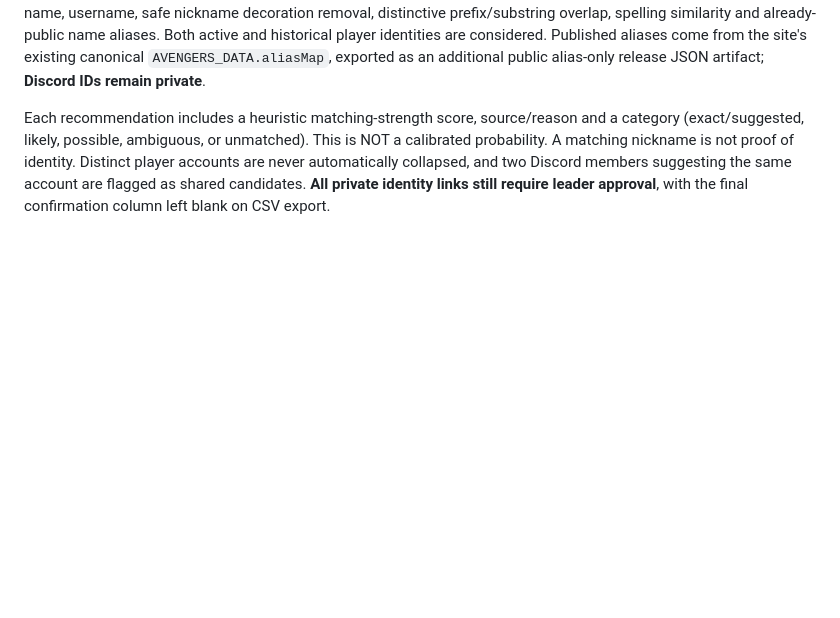
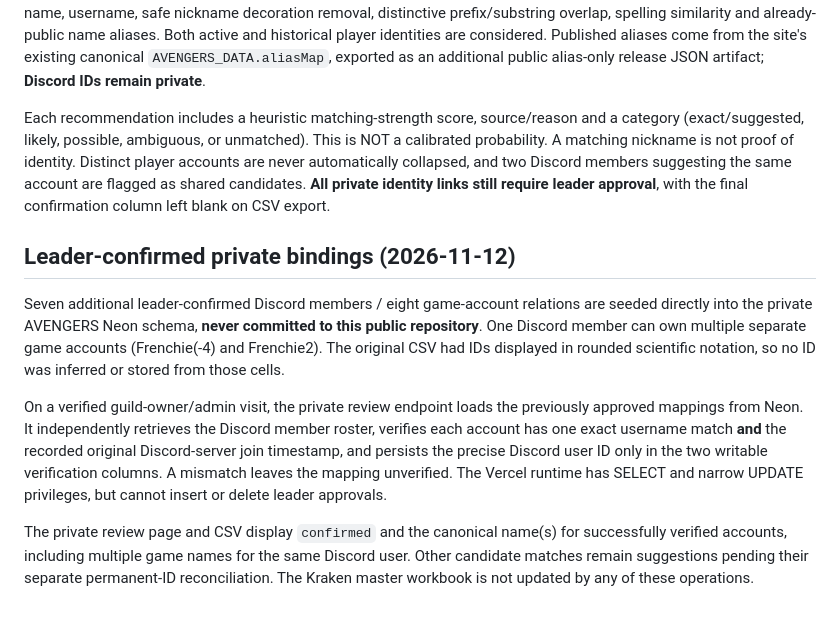
Before and after one commit to AvengersMobControl/avengers-stat-center, a Markdown page: docs/DISCORD_CANONICAL_IDENTITY_REVIEW.md, the part around the change. Drawn GitHub-style; blank space fills up the shorter version.

Commit message:
Record confirmed Discord owner mappings and site alias decisions

```diff
--- a/docs/DISCORD_CANONICAL_IDENTITY_REVIEW.md
+++ b/docs/DISCORD_CANONICAL_IDENTITY_REVIEW.md
@@ -25,3 +25,12 @@ The roster snapshot remains private and must never be checked into GitHub, stati
 The original exact-only matcher was too strict. The leader requested a more useful review list. The upgraded private review ranks up to three plausible canonical matches per Discord account, using the server nickname, Discord display name, username, safe nickname decoration removal, distinctive prefix/substring overlap, spelling similarity and already-public name aliases. Both active and historical player identities are considered. Published aliases come from the site's existing canonical `AVENGERS_DATA.aliasMap`, exported as an additional public alias-only release JSON artifact; **Discord IDs remain private**.
 
 Each recommendation includes a heuristic matching-strength score, source/reason and a category (exact/suggested, likely, possible, ambiguous, or unmatched). This is NOT a calibrated probability. A matching nickname is not proof of identity. Distinct player accounts are never automatically collapsed, and two Discord members suggesting the same account are flagged as shared candidates. **All private identity links still require leader approval**, with the final confirmation column left blank on CSV export.
+
+
+## Leader-confirmed private bindings (2026-11-12)
+
+Seven additional leader-confirmed Discord members / eight game-account relations are seeded directly into the private AVENGERS Neon schema, **never committed to this public repository**. One Discord member can own multiple separate game accounts (Frenchie(-4) and Frenchie2). The original CSV had IDs displayed in rounded scientific notation, so no ID was inferred or stored from those cells.
+
+On a verified guild-owner/admin visit, the private review endpoint loads the previously approved mappings from Neon. It independently retrieves the Discord member roster, verifies each account has one exact username match **and** the recorded original Discord-server join timestamp, and persists the precise Discord user ID only in the two writable verification columns. A mismatch leaves the mapping unverified. The Vercel runtime has SELECT and narrow UPDATE privileges, but cannot insert or delete leader approvals.
+
+The private review page and CSV display `confirmed` and the canonical name(s) for successfully verified accounts, including multiple game names for the same Discord user. Other candidate matches remain suggestions pending their separate permanent-ID reconciliation. The Kraken master workbook is not updated by any of these operations.
```
